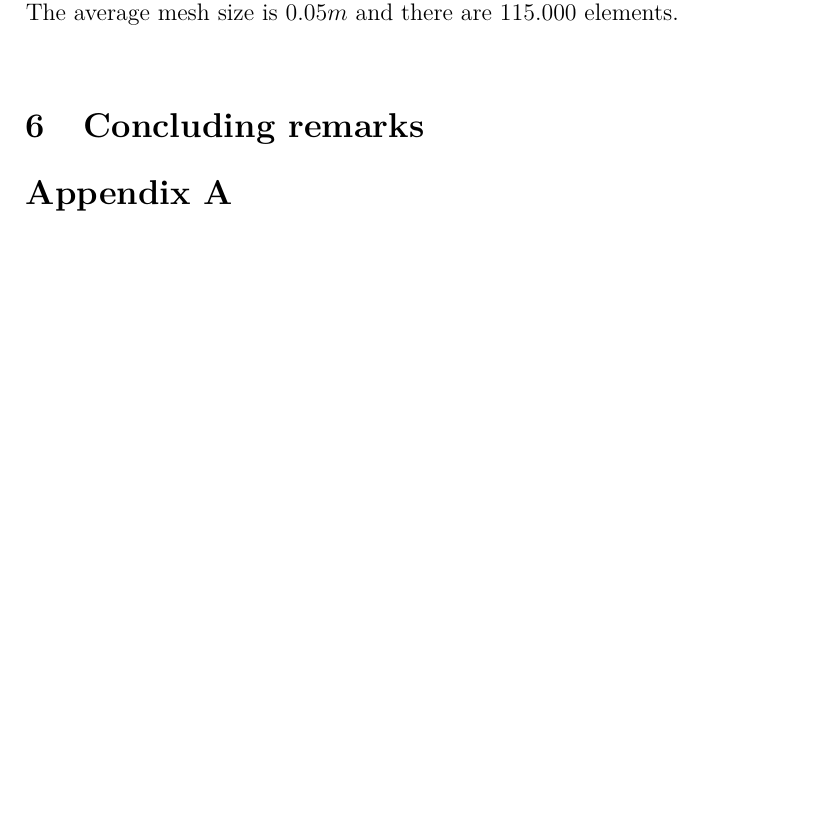
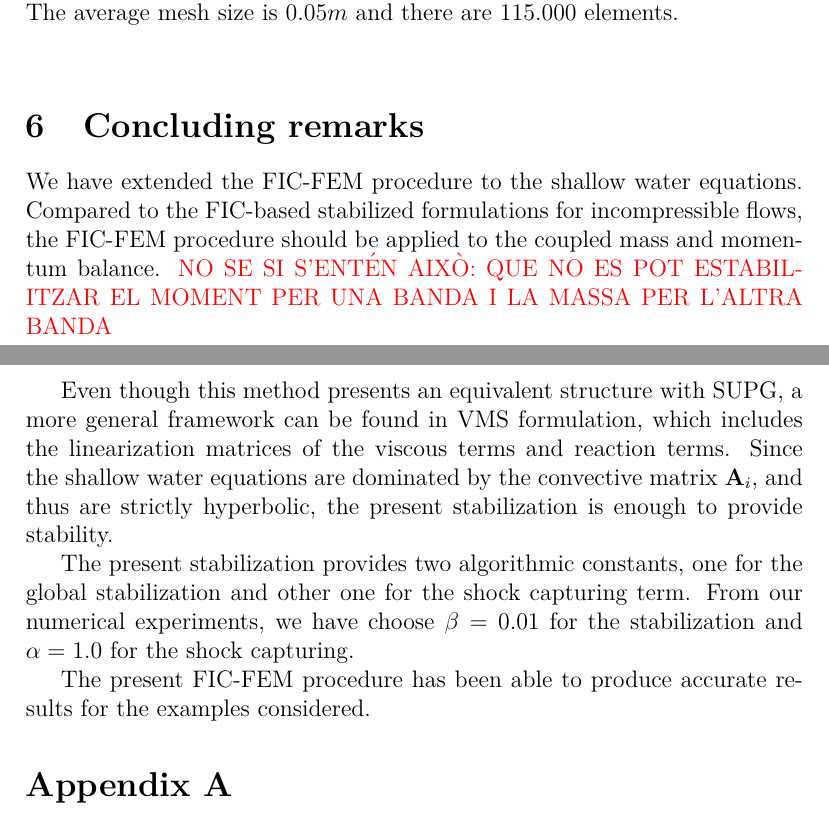
Before and after one commit to miguelmaso/stabilization, a LaTeX paper (main.tex): part of page 24 of 27 before the commit and two parts of pages 24 and 27 of 27 after it, the two joined at a grey line, cut so that both start at the same text, the shorter picture padded with empty space. Compiled offline with pdfLaTeX.

Commit message:
first version of conclusions

```diff
--- a/main.tex
+++ b/main.tex
@@ -844,6 +844,14 @@ Gauge number & X & Y \\ \hline
 
 \section{Concluding remarks} \label{sec:conclusions}
 
+We have extended the FIC-FEM procedure to the shallow water equations. Compared to the FIC-based stabilized formulations for incompressible flows, the FIC-FEM procedure should be applied to the coupled mass and momentum balance. \Miguel{NO SE SI S'ENTÉN AIXÒ: QUE NO ES POT ESTABILITZAR EL MOMENT PER UNA BANDA I LA MASSA PER L'ALTRA BANDA}
+
+Even though this method presents an equivalent structure with SUPG, a more general framework can be found in VMS formulation, which includes the linearization matrices of the viscous terms and reaction terms. Since the shallow water equations are dominated by the convective matrix $\mathbf{A}_i$, and thus are strictly hyperbolic, the present stabilization is enough to provide stability.
+
+The present stabilization provides two algorithmic constants, one for the global stabilization and other one for the shock capturing term. From our numerical experiments, we have choose $\beta=0.01$ for the stabilization and $\alpha=1.0$ for the shock capturing.
+
+The present FIC-FEM procedure has been able to produce accurate results for the examples considered.
+
 
 \section*{Appendix A}
 \addcontentsline{toc}{section}{Appendix A}
```
Also changed, not shown: main.tex (8 more changed lines).
